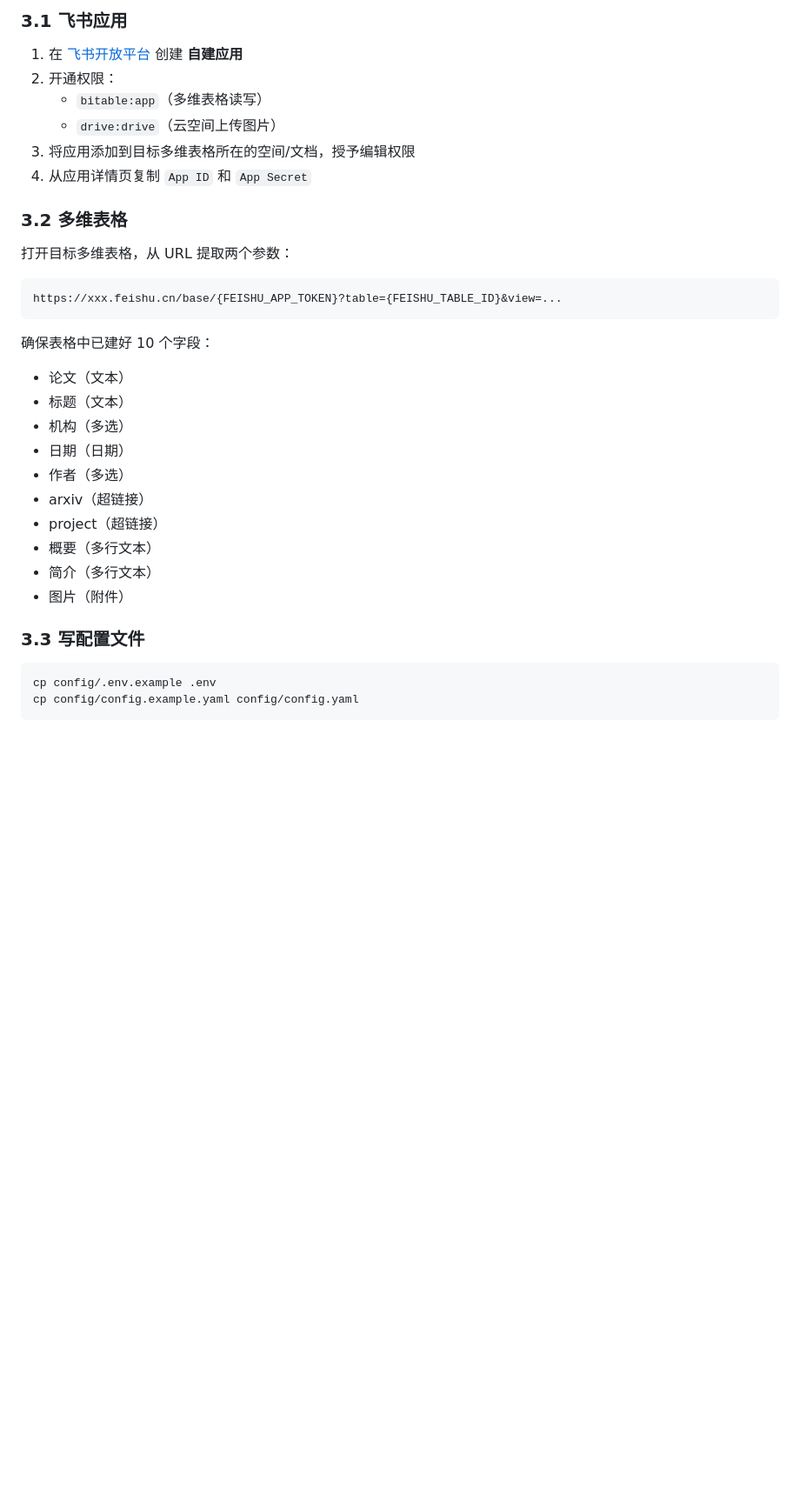
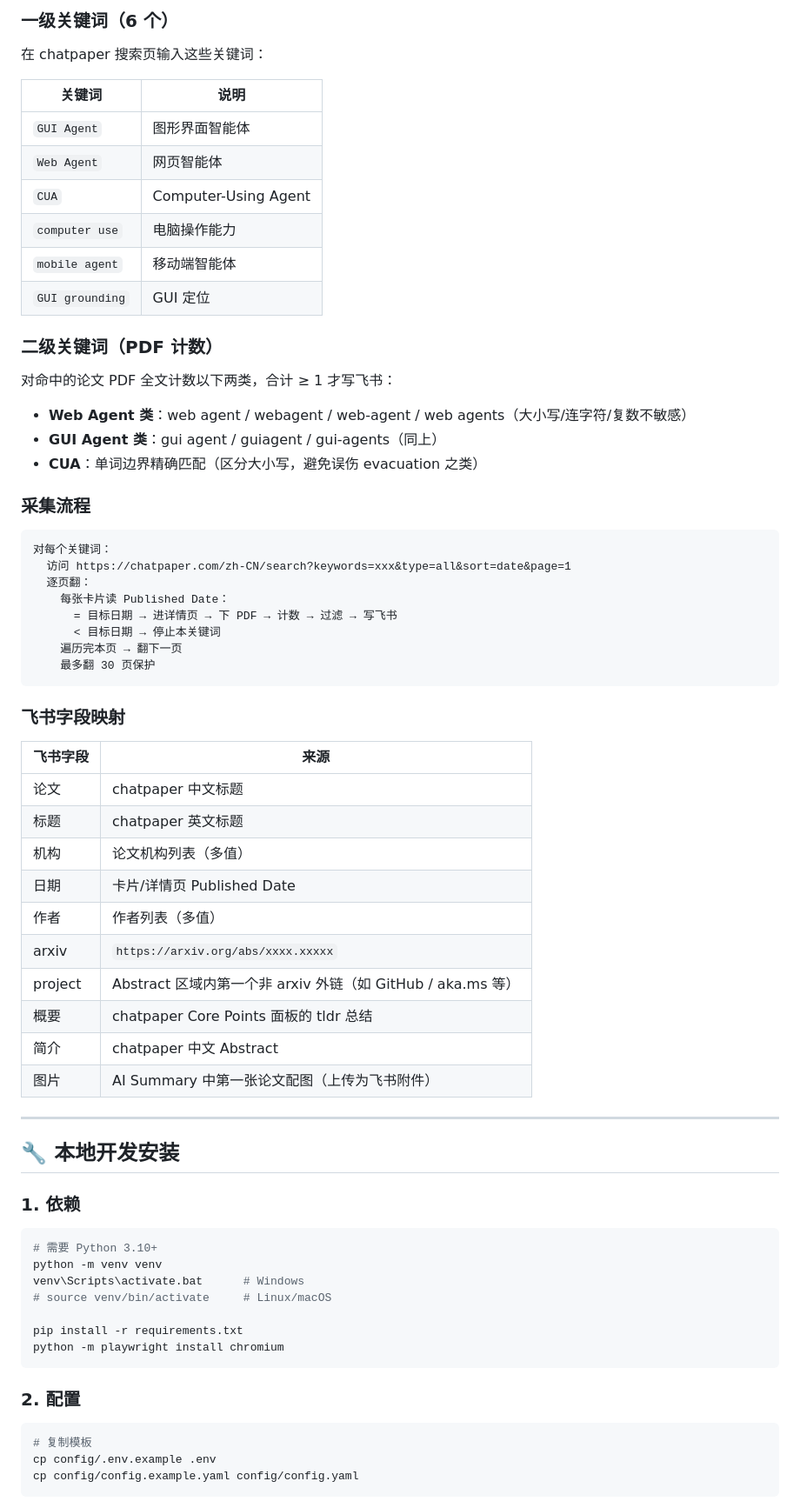
Before and after one commit to Leoatsr/CUA-paper-tracker, a Markdown page: README.md, the part around one of its changes. Shown at 87% size. Rendered like a GitHub page; blank space fills up the shorter version.

````diff
--- a/README.md
+++ b/README.md
@@ -48,35 +89,73 @@ python -m playwright install chromium
 
-### 3.1 飞书应用
+### 一级关键词（6 个）
 
-1. 在 [飞书开放平台](https://open.feishu.cn/) 创建 **自建应用**
-2. 开通权限：
-   - `bitable:app`（多维表格读写）
-   - `drive:drive`（云空间上传图片）
-3. 将应用添加到目标多维表格所在的空间/文档，授予编辑权限
-4. 从应用详情页复制 `App ID` 和 `App Secret`
+在 chatpaper 搜索页输入这些关键词：
 
-### 3.2 多维表格
+| 关键词 | 说明 |
+|---|---|
+| `GUI Agent` | 图形界面智能体 |
+| `Web Agent` | 网页智能体 |
+| `CUA` | Computer-Using Agent |
+| `computer use` | 电脑操作能力 |
+| `mobile agent` | 移动端智能体 |
+| `GUI grounding` | GUI 定位 |
 
-打开目标多维表格，从 URL 提取两个参数：
+### 二级关键词（PDF 计数）
+
+对命中的论文 PDF 全文计数以下两类，合计 ≥ 1 才写飞书：
+
+- **Web Agent 类**：web agent / webagent / web-agent / web agents（大小写/连字符/复数不敏感）
+- **GUI Agent 类**：gui agent / guiagent / gui-agents（同上）
+- **CUA**：单词边界精确匹配（区分大小写，避免误伤 evacuation 之类）
+
+### 采集流程
+
 ```
-https://xxx.feishu.cn/base/{FEISHU_APP_TOKEN}?table={FEISHU_TABLE_ID}&view=...
+对每个关键词：
+  访问 https://chatpaper.com/zh-CN/search?keywords=xxx&type=all&sort=date&page=1
+  逐页翻：
+    每张卡片读 Published Date：
+      = 目标日期 → 进详情页 → 下 PDF → 计数 → 过滤 → 写飞书
+      < 目标日期 → 停止本关键词
+    遍历完本页 → 翻下一页
+    最多翻 30 页保护
 ```
 
-确保表格中已建好 10 个字段：
-- 论文（文本）
-- 标题（文本）
-- 机构（多选）
-- 日期（日期）
-- 作者（多选）
-- arxiv（超链接）
-- project（超链接）
-- 概要（多行文本）
-- 简介（多行文本）
-- 图片（附件）
+### 飞书字段映射
 
-### 3.3 写配置文件
+| 飞书字段 | 来源 |
+|---|---|
+| 论文 | chatpaper 中文标题 |
+| 标题 | chatpaper 英文标题 |
+| 机构 | 论文机构列表（多值） |
+| 日期 | 卡片/详情页 Published Date |
+| 作者 | 作者列表（多值） |
+| arxiv | `https://arxiv.org/abs/xxxx.xxxxx` |
+| project | Abstract 区域内第一个非 arxiv 外链（如 GitHub / aka.ms 等） |
+| 概要 | chatpaper Core Points 面板的 tldr 总结 |
+| 简介 | chatpaper 中文 Abstract |
+| 图片 | AI Summary 中第一张论文配图（上传为飞书附件） |
+
+---
+
+## 🔧 本地开发安装
+
+### 1. 依赖
 
 ```bash
+# 需要 Python 3.10+
+python -m venv venv
+venv\Scripts\activate.bat      # Windows
+# source venv/bin/activate     # Linux/macOS
+
+pip install -r requirements.txt
+python -m playwright install chromium
+```
+
+### 2. 配置
+
+```bash
+# 复制模板
 cp config/.env.example .env
 cp config/config.example.yaml config/config.yaml
 ```
````
Also changed, not shown: other parts of README.md (+148 -150 lines).
